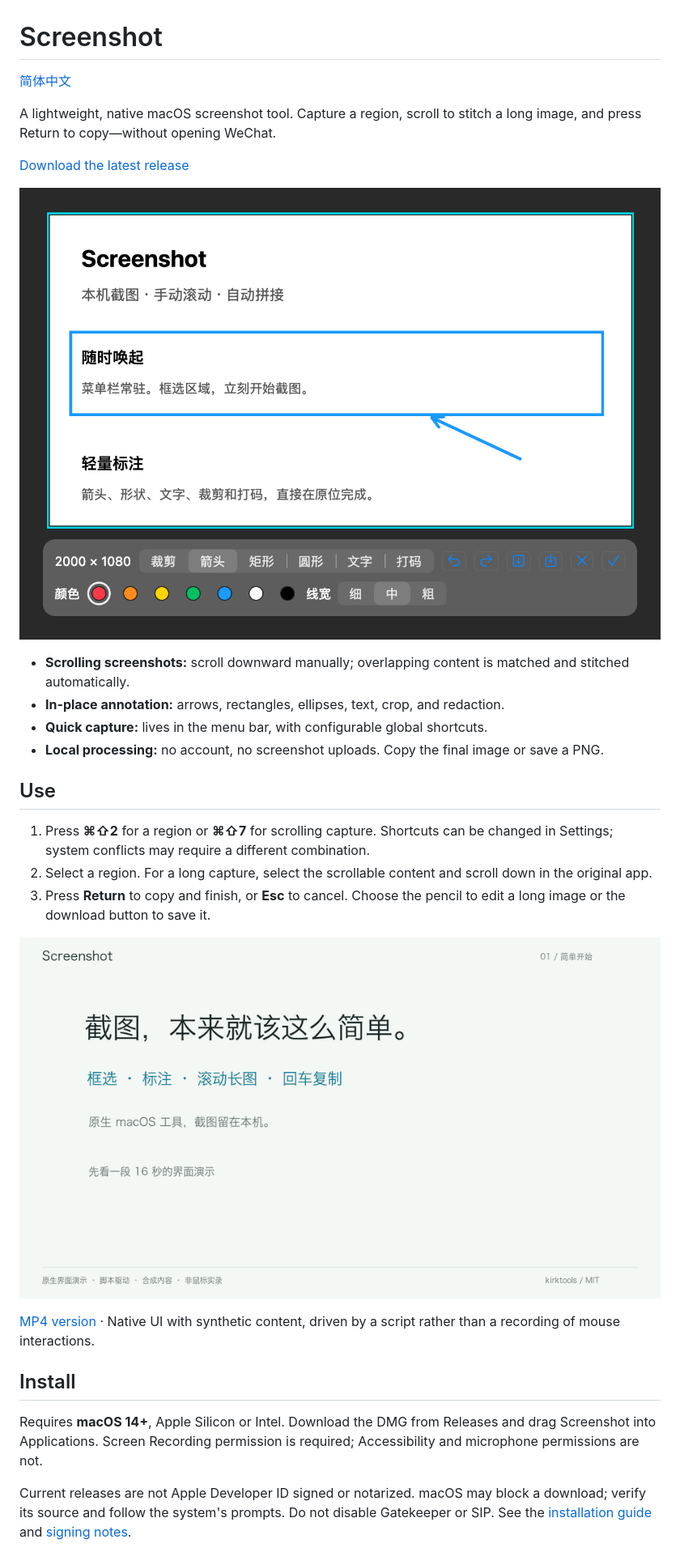
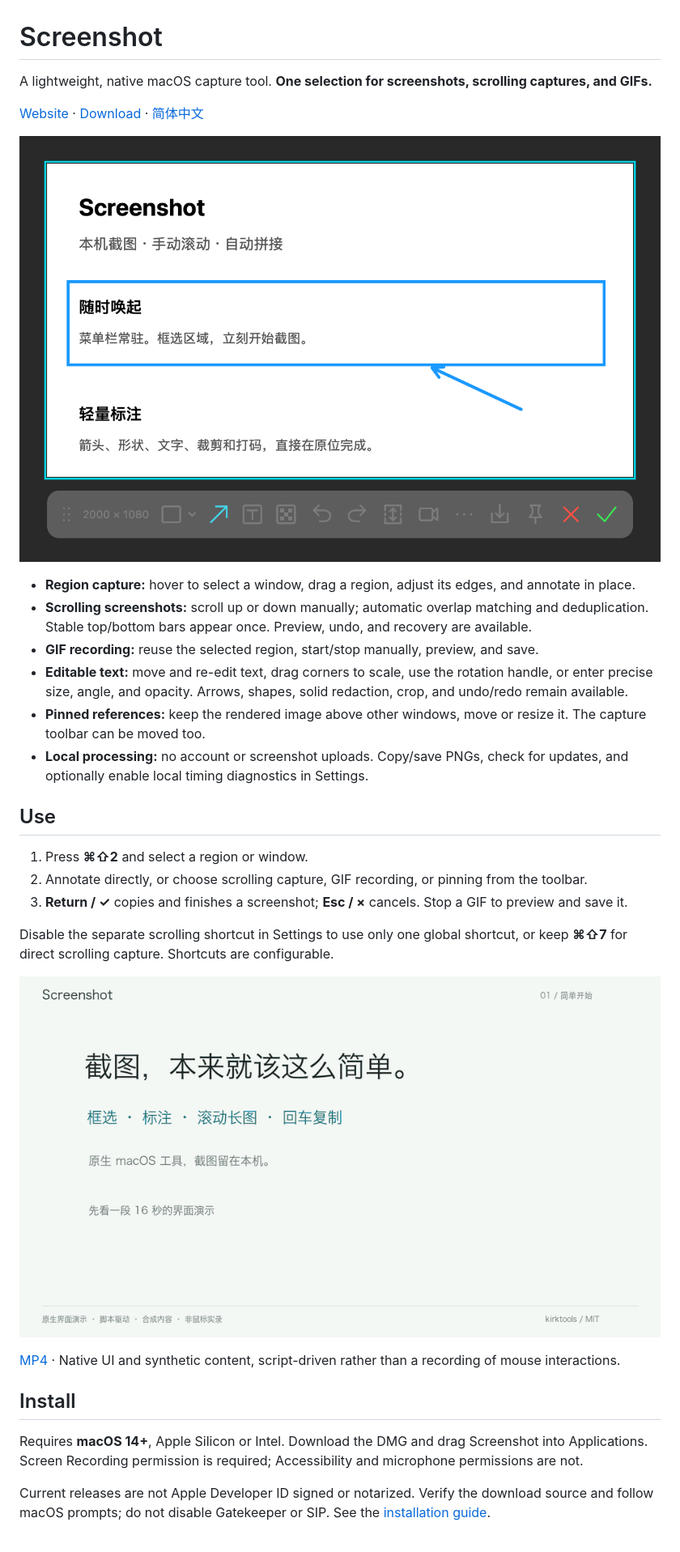
Before and after one commit to kirktools/screenshot, a Markdown page: README.en.md, the part around one of its changes. Shown at 81% size. GitHub-like rendering; pictures changed too: docs/images/editor.png, docs/images/screenshot-intro.gif.

Commit message:
docs: 更新 README 与官网，覆盖 GIF 录制、双向长图与新工具栏
官网新增功能卡片区，首页文案改为“一次框选，不止截图”，导航加入功能入口，
并补充 GIF 时长/帧率/分辨率限制与长图边界说明。

README 中英文改为一组快捷键的流程描述，补充文字缩放旋转、贴图、
耗时诊断与 GIF 相关限制；同步刷新界面截图和 16 秒演示素材，
素材说明注明为新工具栏下的脚本合成内容。

```diff
--- a/README.en.md
+++ b/README.en.md
@@ -1,31 +1,33 @@
 # Screenshot
 
-[简体中文](README.md)
+A lightweight, native macOS capture tool. **One selection for screenshots, scrolling captures, and GIFs.**
 
-A lightweight, native macOS screenshot tool. Capture a region, scroll to stitch a long image, and press Return to copy—without opening WeChat.
+[Website](https://kirktools.github.io/screenshot/) · [Download](https://github.com/kirktools/screenshot/releases/latest) · [简体中文](README.md)
 
-[Download the latest release](https://github.com/kirktools/screenshot/releases/latest)
+![Native in-place editing and icon toolbar](docs/images/editor.png)
 
-![Native in-place editing](docs/images/editor.png)
-
-- **Scrolling screenshots:** scroll downward manually; overlapping content is matched and stitched automatically.
-- **In-place annotation:** arrows, rectangles, ellipses, text, crop, and redaction.
-- **Quick capture:** lives in the menu bar, with configurable global shortcuts.
-- **Local processing:** no account, no screenshot uploads. Copy the final image or save a PNG.
+- **Region capture:** hover to select a window, drag a region, adjust its edges, and annotate in place.
+- **Scrolling screenshots:** scroll up or down manually; automatic overlap matching and deduplication. Stable top/bottom bars appear once. Preview, undo, and recovery are available.
+- **GIF recording:** reuse the selected region, start/stop manually, preview, and save.
+- **Editable text:** move and re-edit text, drag corners to scale, use the rotation handle, or enter precise size, angle, and opacity. Arrows, shapes, solid redaction, crop, and undo/redo remain available.
+- **Pinned references:** keep the rendered image above other windows, move or resize it. The capture toolbar can be moved too.
+- **Local processing:** no account or screenshot uploads. Copy/save PNGs, check for updates, and optionally enable local timing diagnostics in Settings.
 
 ## Use
 
-1. Press **⌘⇧2** for a region or **⌘⇧7** for scrolling capture. Shortcuts can be changed in Settings; system conflicts may require a different combination.
-2. Select a region. For a long capture, select the scrollable content and scroll down in the original app.
-3. Press **Return** to copy and finish, or **Esc** to cancel. Choose the pencil to edit a long image or the download button to save it.
+1. Press **⌘⇧2** and select a region or window.
+2. Annotate directly, or choose scrolling capture, GIF recording, or pinning from the toolbar.
+3. **Return / ✓** copies and finishes a screenshot; **Esc / ×** cancels. Stop a GIF to preview and save it.
 
-![16-second feature demo](docs/images/screenshot-intro.gif)
+Disable the separate scrolling shortcut in Settings to use only one global shortcut, or keep **⌘⇧7** for direct scrolling capture. Shortcuts are configurable.
 
-[MP4 version](docs/images/screenshot-intro.mp4) · Native UI with synthetic content, driven by a script rather than a recording of mouse interactions.
+![16-second basic workflow demo](docs/images/screenshot-intro.gif)
+
+[MP4](docs/images/screenshot-intro.mp4) · Native UI and synthetic content, script-driven rather than a recording of mouse interactions.
 
 ## Install
 
-Requires **macOS 14+**, Apple Silicon or Intel. Download the DMG from Releases and drag Screenshot into Applications. Screen Recording permission is required; Accessibility and microphone permissions are not.
+Requires **macOS 14+**, Apple Silicon or Intel. Download the DMG and drag Screenshot into Applications. Screen Recording permission is required; Accessibility and microphone permissions are not.
 
-Current releases are not Apple Developer ID signed or notarized. macOS may block a download; verify its source and follow the system's prompts. Do not disable Gatekeeper or SIP. See the [installation guide](docs/USAGE.md#安装与权限) and [signing notes](docs/SIGNING.md).
+Current releases are not Apple Developer ID signed or notarized. Verify the download source and follow macOS prompts; do not disable Gatekeeper or SIP. See the [installation guide](docs/USAGE.md#安装与权限).
 
```
Also changed, not shown: other parts of README.en.md (+10 -6 lines), README.md (+26 -29 lines), docs/images/README.md (+2 -0 lines), 3 other files.
